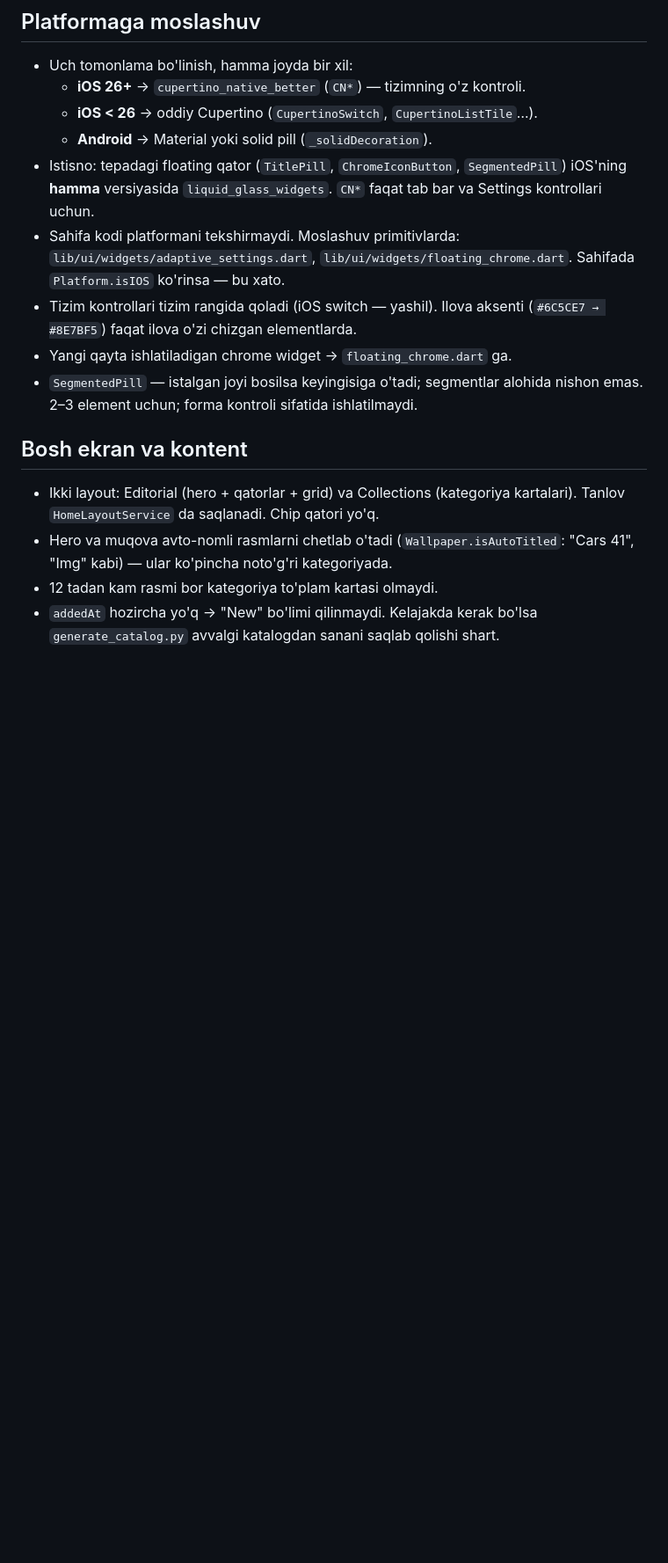
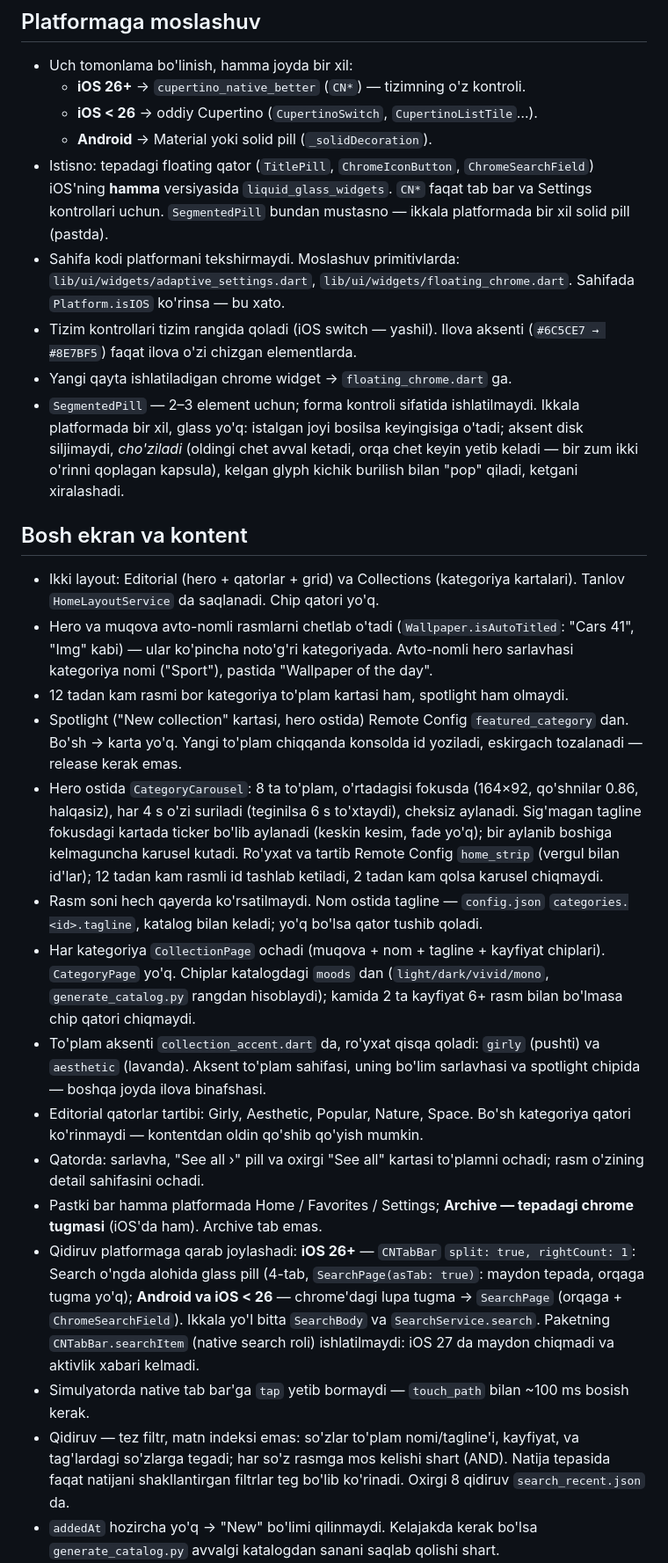
Before and after one commit to sherdor06/Wallpaper_app, a Markdown page: CLAUDE.md, the part around one of its changes. Shown at 88% size. GitHub-like rendering; blank space fills up the shorter version.

```diff
--- a/CLAUDE.md
+++ b/CLAUDE.md
@@ -14,23 +14,66 @@ chiqsa shu yerga qo'shiladi; eskirgani o'chiriladi.
   - **iOS < 26** → oddiy Cupertino (`CupertinoSwitch`, `CupertinoListTile`…).
   - **Android** → Material yoki solid pill (`_solidDecoration`).
 - Istisno: tepadagi floating qator (`TitlePill`, `ChromeIconButton`,
-  `SegmentedPill`) iOS'ning **hamma** versiyasida `liquid_glass_widgets`.
-  `CN*` faqat tab bar va Settings kontrollari uchun.
+  `ChromeSearchField`) iOS'ning **hamma** versiyasida `liquid_glass_widgets`.
+  `CN*` faqat tab bar va Settings kontrollari uchun. `SegmentedPill` bundan
+  mustasno — ikkala platformada bir xil solid pill (pastda).
 - Sahifa kodi platformani tekshirmaydi. Moslashuv primitivlarda:
   `lib/ui/widgets/adaptive_settings.dart`, `lib/ui/widgets/floating_chrome.dart`.
   Sahifada `Platform.isIOS` ko'rinsa — bu xato.
 - Tizim kontrollari tizim rangida qoladi (iOS switch — yashil). Ilova aksenti
   (`#6C5CE7 → #8E7BF5`) faqat ilova o'zi chizgan elementlarda.
 - Yangi qayta ishlatiladigan chrome widget → `floating_chrome.dart` ga.
-- `SegmentedPill` — istalgan joyi bosilsa keyingisiga o'tadi; segmentlar
-  alohida nishon emas. 2–3 element uchun; forma kontroli sifatida ishlatilmaydi.
+- `SegmentedPill` — 2–3 element uchun; forma kontroli sifatida ishlatilmaydi.
+  Ikkala platformada bir xil, glass yo'q: istalgan joyi bosilsa keyingisiga
+  o'tadi; aksent disk siljimaydi, *cho'ziladi* (oldingi chet avval ketadi,
+  orqa chet keyin yetib keladi — bir zum ikki o'rinni qoplagan kapsula),
+  kelgan glyph kichik burilish bilan "pop" qiladi, ketgani xiralashadi.
 
 ## Bosh ekran va kontent
 
 - Ikki layout: Editorial (hero + qatorlar + grid) va Collections (kategoriya
   kartalari). Tanlov `HomeLayoutService` da saqlanadi. Chip qatori yo'q.
 - Hero va muqova avto-nomli rasmlarni chetlab o'tadi (`Wallpaper.isAutoTitled`:
-  "Cars 41", "Img" kabi) — ular ko'pincha noto'g'ri kategoriyada.
-- 12 tadan kam rasmi bor kategoriya to'plam kartasi olmaydi.
+  "Cars 41", "Img" kabi) — ular ko'pincha noto'g'ri kategoriyada. Avto-nomli
+  hero sarlavhasi kategoriya nomi ("Sport"), pastida "Wallpaper of the day".
+- 12 tadan kam rasmi bor kategoriya to'plam kartasi ham, spotlight ham olmaydi.
+- Spotlight ("New collection" kartasi, hero ostida) Remote Config
+  `featured_category` dan. Bo'sh → karta yo'q. Yangi to'plam chiqqanda konsolda
+  id yoziladi, eskirgach tozalanadi — release kerak emas.
+- Hero ostida `CategoryCarousel`: 8 ta to'plam, o'rtadagisi fokusda (164×92,
+  qo'shnilar 0.86, halqasiz), har 4 s o'zi suriladi (teginilsa 6 s to'xtaydi),
+  cheksiz aylanadi. Sig'magan tagline fokusdagi kartada ticker bo'lib aylanadi
+  (keskin kesim, fade yo'q); bir aylanib boshiga kelmaguncha karusel kutadi.
+  Ro'yxat va tartib Remote Config `home_strip` (vergul bilan id'lar); 12 tadan
+  kam rasmli id tashlab ketiladi, 2 tadan kam qolsa karusel chiqmaydi.
+- Rasm soni hech qayerda ko'rsatilmaydi. Nom ostida tagline — `config.json`
+  `categories.<id>.tagline`, katalog bilan keladi; yo'q bo'lsa qator tushib
+  qoladi.
+- Har kategoriya `CollectionPage` ochadi (muqova + nom + tagline + kayfiyat
+  chiplari). `CategoryPage` yo'q. Chiplar katalogdagi `moods` dan
+  (`light/dark/vivid/mono`, `generate_catalog.py` rangdan hisoblaydi);
+  kamida 2 ta kayfiyat 6+ rasm bilan bo'lmasa chip qatori chiqmaydi.
+- To'plam aksenti `collection_accent.dart` da, ro'yxat qisqa qoladi: `girly`
+  (pushti) va `aesthetic` (lavanda). Aksent to'plam sahifasi, uning bo'lim
+  sarlavhasi va spotlight chipida — boshqa joyda ilova binafshasi.
+- Editorial qatorlar tartibi: Girly, Aesthetic, Popular, Nature, Space. Bo'sh
+  kategoriya qatori ko'rinmaydi — kontentdan oldin qo'shib qo'yish mumkin.
+- Qatorda: sarlavha, "See all ›" pill va oxirgi "See all" kartasi to'plamni
+  ochadi; rasm o'zining detail sahifasini ochadi.
+- Pastki bar hamma platformada Home / Favorites / Settings; **Archive —
+  tepadagi chrome tugmasi** (iOS'da ham). Archive tab emas.
+- Qidiruv platformaga qarab joylashadi: **iOS 26+** — `CNTabBar` `split: true,
+  rightCount: 1`: Search o'ngda alohida glass pill (4-tab, `SearchPage(asTab:
+  true)`: maydon tepada, orqaga tugma yo'q); **Android va iOS < 26** —
+  chrome'dagi lupa tugma → `SearchPage` (orqaga + `ChromeSearchField`).
+  Ikkala yo'l bitta `SearchBody` va `SearchService.search`. Paketning
+  `CNTabBar.searchItem` (native search roli) ishlatilmaydi: iOS 27 da maydon
+  chiqmadi va aktivlik xabari kelmadi.
+- Simulyatorda native tab bar'ga `tap` yetib bormaydi — `touch_path` bilan
+  ~100 ms bosish kerak.
+- Qidiruv — tez filtr, matn indeksi emas: so'zlar to'plam nomi/tagline'i,
+  kayfiyat, va tag'lardagi so'zlarga tegadi; har so'z rasmga mos kelishi
+  shart (AND). Natija tepasida faqat natijani shakllantirgan filtrlar teg
+  bo'lib ko'rinadi. Oxirgi 8 qidiruv `search_recent.json` da.
 - `addedAt` hozircha yo'q → "New" bo'limi qilinmaydi. Kelajakda kerak bo'lsa
   `generate_catalog.py` avvalgi katalogdan sanani saqlab qolishi shart.
```
Also changed, not shown: other parts of CLAUDE.md (+37 -7 lines).
